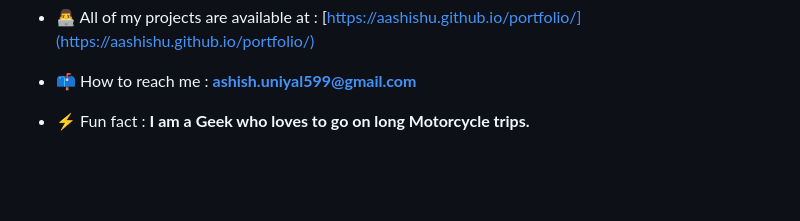
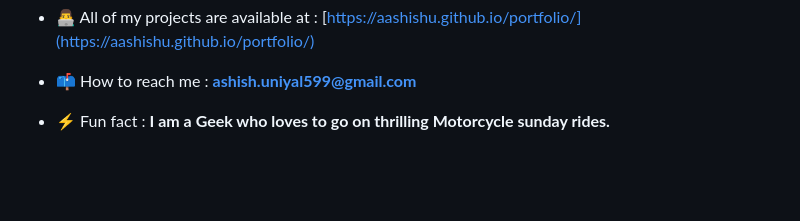
Before and after one commit to aashishU/anime-love, a Markdown page: README.md, the part around the change. Rendered like a GitHub page.

```diff
--- a/README.md
+++ b/README.md
@@ -18,7 +18,7 @@
 
 - 📫 How to reach me : **ashish.uniyal599@gmail.com**
 
-- ⚡ Fun fact : **I am a Geek who loves to go on long Motorcycle trips.**
+- ⚡ Fun fact : **I am a Geek who loves to go on thrilling Motorcycle sunday rides.**
 
 <br>
 <br>
```
